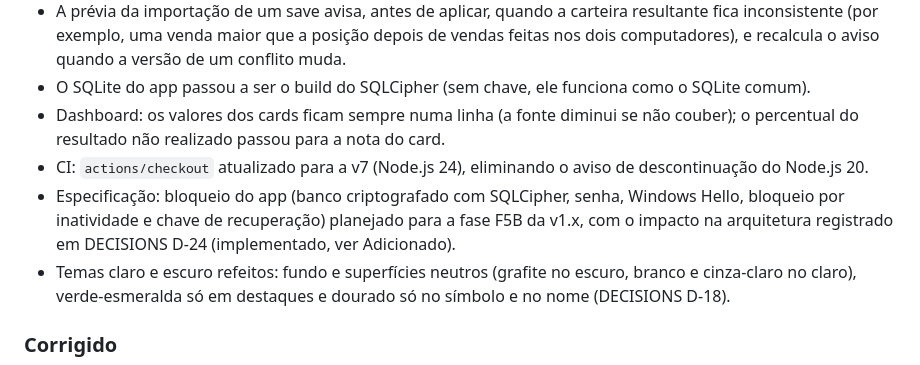
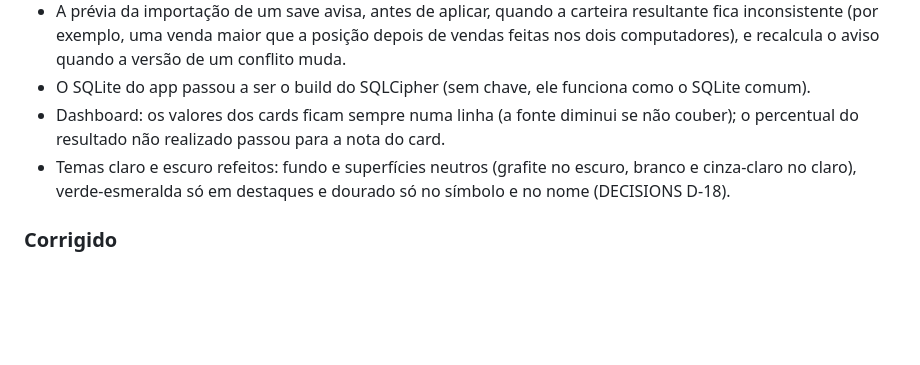
Before and after one commit to LuccaBueno/patrion, a Markdown page: CHANGELOG.md, the part around the change. Rendered like a GitHub page; blank space fills up the shorter version.

```diff
--- a/CHANGELOG.md
+++ b/CHANGELOG.md
@@ -15,8 +15,6 @@ Primeira versão utilizável: carteira real, motor financeiro, backup e sincroni
 - A prévia da importação de um save avisa, antes de aplicar, quando a carteira resultante fica inconsistente (por exemplo, uma venda maior que a posição depois de vendas feitas nos dois computadores), e recalcula o aviso quando a versão de um conflito muda.
 - O SQLite do app passou a ser o build do SQLCipher (sem chave, ele funciona como o SQLite comum).
 - Dashboard: os valores dos cards ficam sempre numa linha (a fonte diminui se não couber); o percentual do resultado não realizado passou para a nota do card.
-- CI: `actions/checkout` atualizado para a v7 (Node.js 24), eliminando o aviso de descontinuação do Node.js 20.
-- Especificação: bloqueio do app (banco criptografado com SQLCipher, senha, Windows Hello, bloqueio por inatividade e chave de recuperação) planejado para a fase F5B da v1.x, com o impacto na arquitetura registrado em DECISIONS D-24 (implementado, ver Adicionado).
 - Temas claro e escuro refeitos: fundo e superfícies neutros (grafite no escuro, branco e cinza-claro no claro), verde-esmeralda só em destaques e dourado só no símbolo e no nome (DECISIONS D-18).
 
 ### Corrigido
```
Also changed, not shown: docs/PROGRESS.md (+1 -1 lines).
